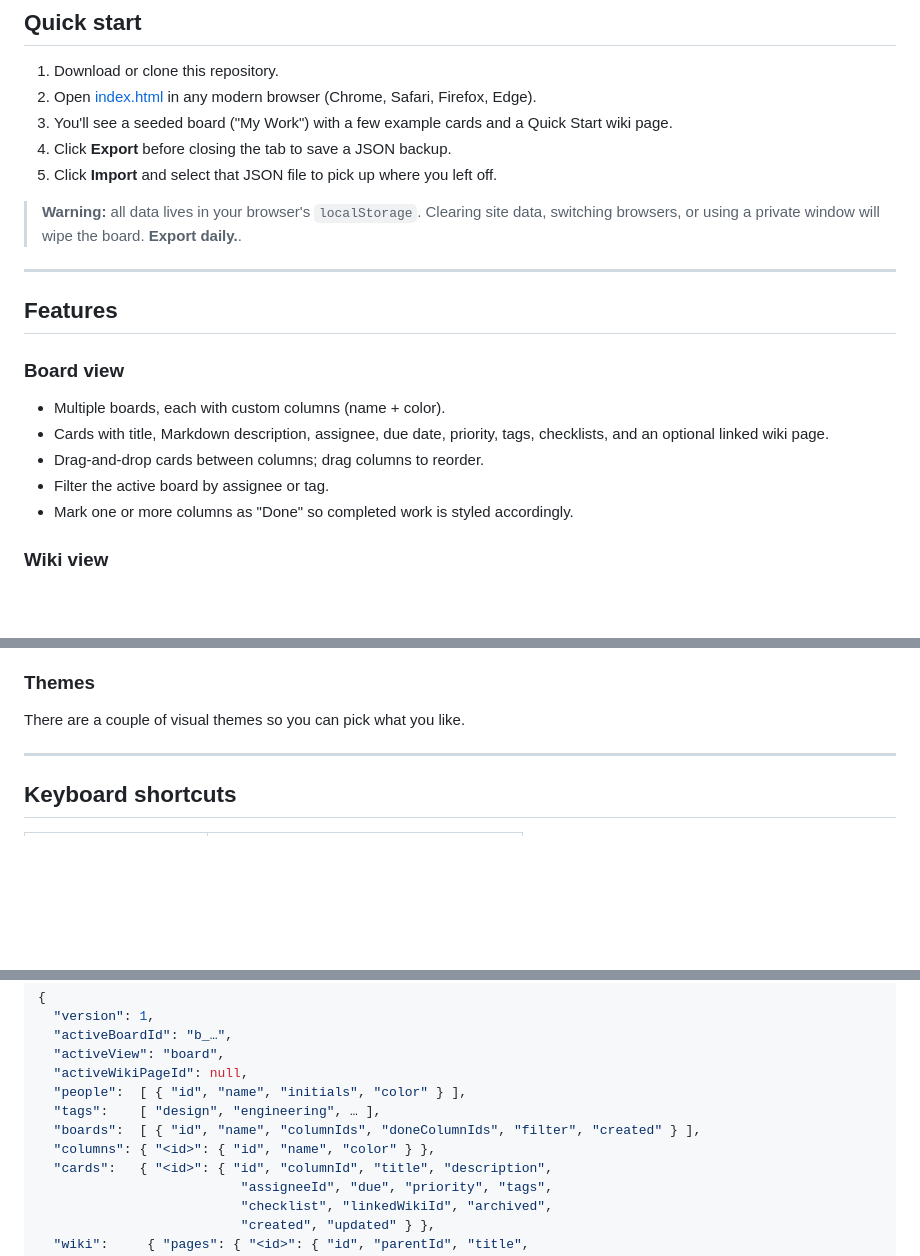
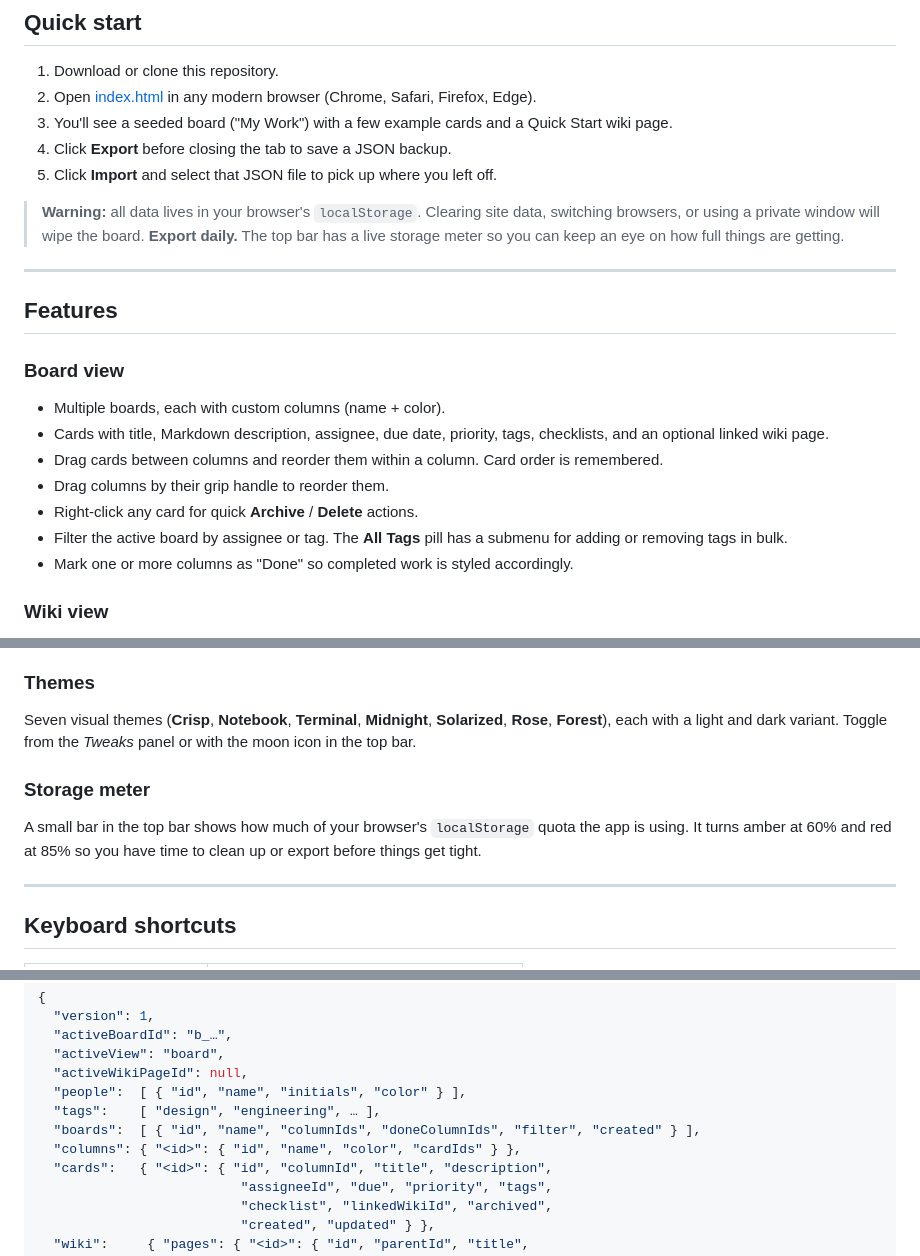
Before and after one commit to adlra/offline-kanban, a Markdown page: README.md, 3 parts joined by grey strips. GitHub-like rendering; blank space fills up the shorter version.

```diff
--- a/README.md
+++ b/README.md
@@ -30,7 +30,7 @@ I wanted an offline task tracker with other features like a wiki and a Gantt Cha
 4. Click **Export** before closing the tab to save a JSON backup.
 5. Click **Import** and select that JSON file to pick up where you left off.
 
-> **Warning:** all data lives in your browser's `localStorage`. Clearing site data, switching browsers, or using a private window will wipe the board. **Export daily.**.
+> **Warning:** all data lives in your browser's `localStorage`. Clearing site data, switching browsers, or using a private window will wipe the board. **Export daily.** The top bar has a live storage meter so you can keep an eye on how full things are getting.
 
 ---
 
@@ -39,8 +39,10 @@ I wanted an offline task tracker with other features like a wiki and a Gantt Cha
 ### Board view
 - Multiple boards, each with custom columns (name + color).
 - Cards with title, Markdown description, assignee, due date, priority, tags, checklists, and an optional linked wiki page.
-- Drag-and-drop cards between columns; drag columns to reorder.
-- Filter the active board by assignee or tag.
+- Drag cards between columns and reorder them within a column. Card order is remembered.
+- Drag columns by their grip handle to reorder them.
+- Right-click any card for quick **Archive** / **Delete** actions.
+- Filter the active board by assignee or tag. The **All Tags** pill has a submenu for adding or removing tags in bulk.
 - Mark one or more columns as "Done" so completed work is styled accordingly.
 
 ### Wiki view
@@ -67,7 +69,10 @@ A running, local log of changes.
 - Optional pre-close warning if you haven't exported today.
 
 ### Themes
-There are a couple of visual themes so you can pick what you like.
+Seven visual themes (**Crisp**, **Notebook**, **Terminal**, **Midnight**, **Solarized**, **Rose**, **Forest**), each with a light and dark variant. Toggle from the *Tweaks* panel or with the moon icon in the top bar.
+
+### Storage meter
+A small bar in the top bar shows how much of your browser's `localStorage` quota the app is using. It turns amber at 60% and red at 85% so you have time to clean up or export before things get tight.
 
 ---
 
@@ -121,7 +126,7 @@ Exported JSON is the full `state` object. Top-level fields:
   "people":  [ { "id", "name", "initials", "color" } ],
   "tags":    [ "design", "engineering", … ],
   "boards":  [ { "id", "name", "columnIds", "doneColumnIds", "filter", "created" } ],
-  "columns": { "<id>": { "id", "name", "color" } },
+  "columns": { "<id>": { "id", "name", "color", "cardIds" } },
   "cards":   { "<id>": { "id", "columnId", "title", "description",
                           "assigneeId", "due", "priority", "tags",
                           "checklist", "linkedWikiId", "archived",
```
Also changed, not shown: other parts of README.md (+1 -1 lines).
